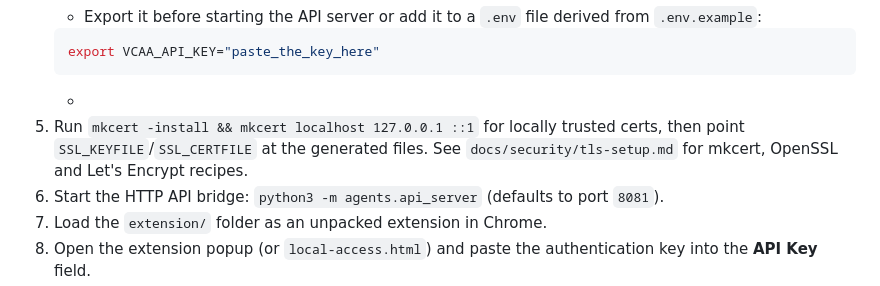
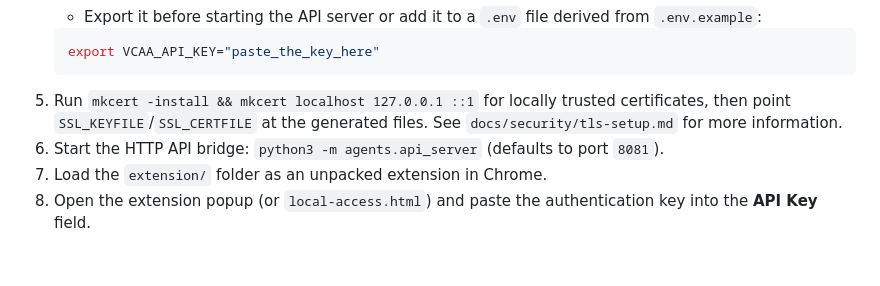
Before and after one commit to doruktakim/vocal-web, a Markdown page: README.md, the part around the change. Drawn GitHub-style; blank space fills up the shorter version.

Commit message:
docs: readme update

````diff
--- a/README.md
+++ b/README.md
@@ -29,8 +29,7 @@ This repo is currently under development. Thus, a web extension is currently imp
    ```bash
    export VCAA_API_KEY="paste_the_key_here"
    ```
-   -
-5. Run `mkcert -install && mkcert localhost 127.0.0.1 ::1` for locally trusted certs, then point `SSL_KEYFILE`/`SSL_CERTFILE` at the generated files. See `docs/security/tls-setup.md` for mkcert, OpenSSL and Let's Encrypt recipes.
+5. Run `mkcert -install && mkcert localhost 127.0.0.1 ::1` for locally trusted certificates, then point `SSL_KEYFILE`/`SSL_CERTFILE` at the generated files. See `docs/security/tls-setup.md` for more information.
 6. Start the HTTP API bridge: `python3 -m agents.api_server` (defaults to port `8081`).
 7. Load the `extension/` folder as an unpacked extension in Chrome.
 8. Open the extension popup (or `local-access.html`) and paste the authentication key into the **API Key** field.
````
